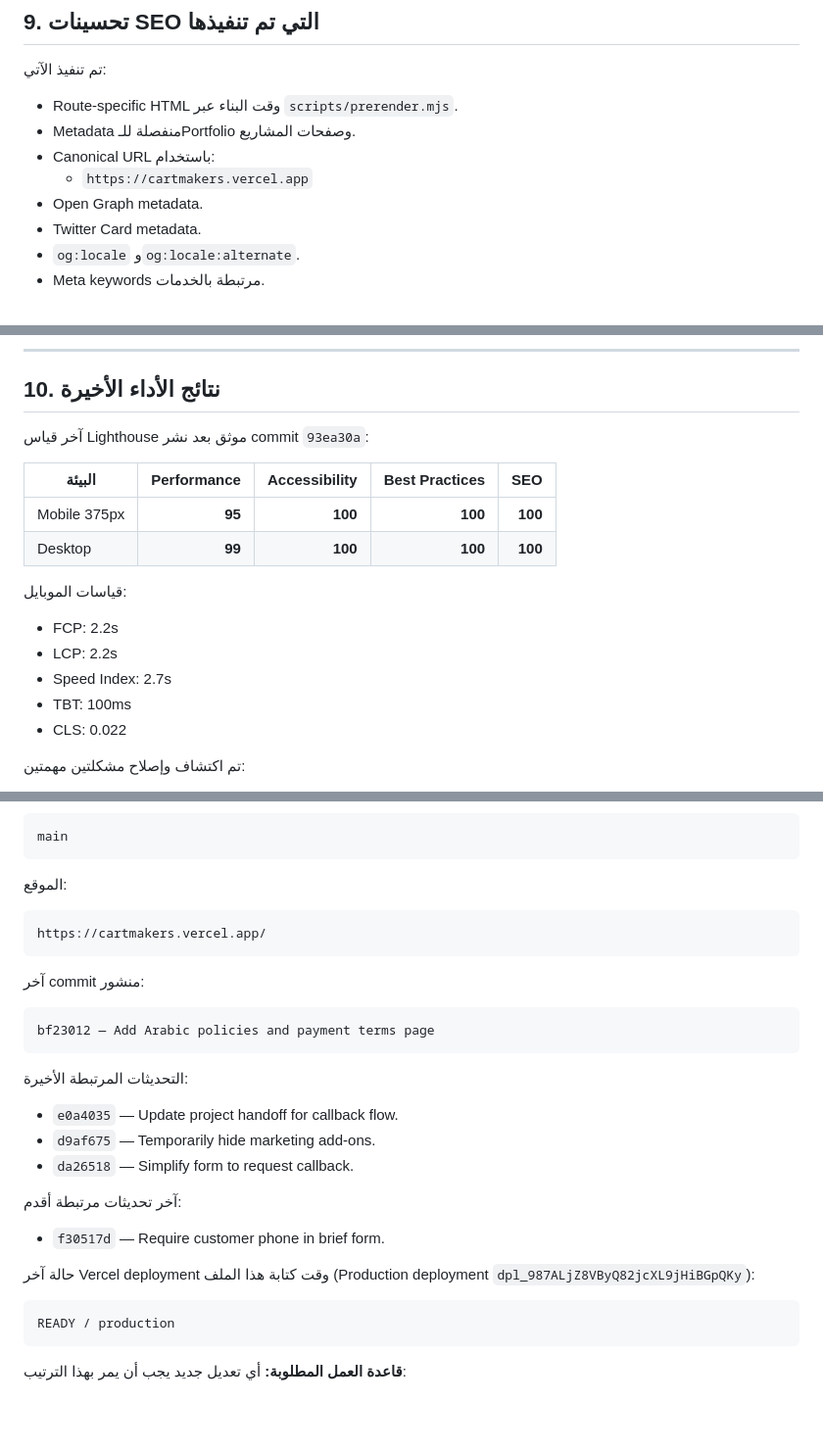
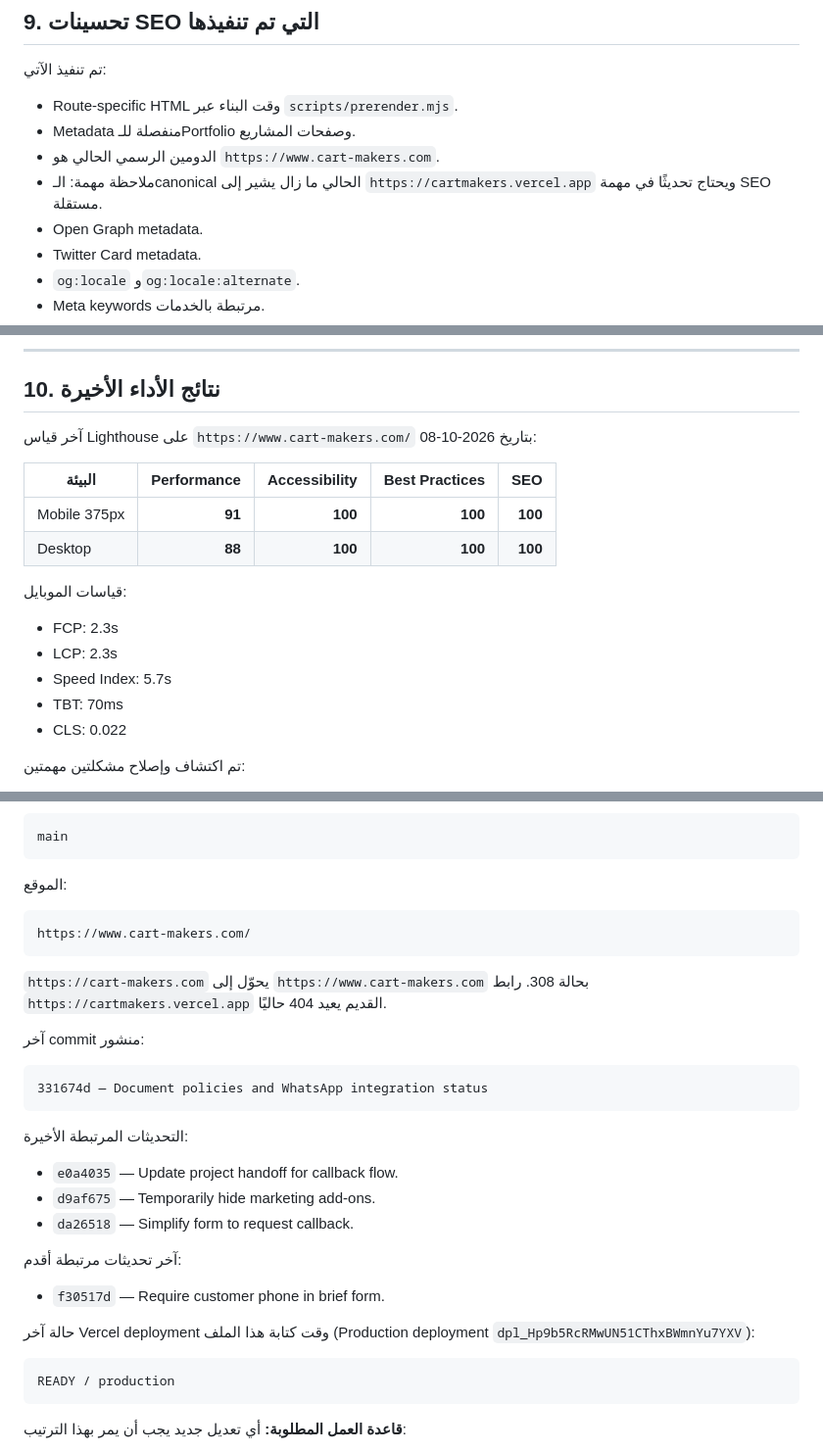
Before and after one commit to aliabdelazim7/CARTMAKERS, a Markdown page: HANDOFF.md, 3 parts joined by grey strips. Shown at 98% size. GitHub-like rendering; blank space fills up the shorter version.

Commit message:
Refresh handoff with current production status

````diff
--- a/HANDOFF.md
+++ b/HANDOFF.md
@@ -240,8 +239,8 @@ npm run preview -- --host 0.0.0.0 --port 4174
 
 - Route-specific HTML وقت البناء عبر `scripts/prerender.mjs`.
 - Metadata منفصلة للـPortfolio وصفحات المشاريع.
-- Canonical URL باستخدام:
-  - `https://cartmakers.vercel.app`
+- الدومين الرسمي الحالي هو `https://www.cart-makers.com`.
+- ملاحظة مهمة: الـcanonical الحالي ما زال يشير إلى `https://cartmakers.vercel.app` ويحتاج تحديثًا في مهمة SEO مستقلة.
 - Open Graph metadata.
 - Twitter Card metadata.
 - `og:locale` و`og:locale:alternate`.
@@ -263,19 +262,19 @@ npm run preview -- --host 0.0.0.0 --port 4174
 
 ## 10. نتائج الأداء الأخيرة
 
-آخر قياس Lighthouse موثق بعد نشر commit `93ea30a`:
+آخر قياس Lighthouse على `https://www.cart-makers.com/` بتاريخ 2026-10-08:
 
 | البيئة | Performance | Accessibility | Best Practices | SEO |
 |---|---:|---:|---:|---:|
-| Mobile 375px | **95** | **100** | **100** | **100** |
-| Desktop | **99** | **100** | **100** | **100** |
+| Mobile 375px | **91** | **100** | **100** | **100** |
+| Desktop | **88** | **100** | **100** | **100** |
 
 قياسات الموبايل:
 
-- FCP: 2.2s
-- LCP: 2.2s
-- Speed Index: 2.7s
-- TBT: 100ms
+- FCP: 2.3s
+- LCP: 2.3s
+- Speed Index: 5.7s
+- TBT: 70ms
 - CLS: 0.022
 
 تم اكتشاف وإصلاح مشكلتين مهمتين:
@@ -340,15 +337,16 @@ main
 ```
 
 الموقع:
-
 ```text
-https://cartmakers.vercel.app/
+https://www.cart-makers.com/
 ```
 
+`https://cart-makers.com` يحوّل إلى `https://www.cart-makers.com` بحالة 308.
+رابط `https://cartmakers.vercel.app` القديم يعيد 404 حاليًا.
+
 آخر commit منشور:
-
 ```text
-bf23012 — Add Arabic policies and payment terms page
+331674d — Document policies and WhatsApp integration status
 ```
 
 التحديثات المرتبطة الأخيرة:
@@ -359,7 +357,7 @@ bf23012 — Add Arabic policies and payment terms page
 آخر تحديثات مرتبطة أقدم:
 - `f30517d` — Require customer phone in brief form.
 
-حالة آخر Vercel deployment وقت كتابة هذا الملف (Production deployment `dpl_987ALjZ8VByQ82jcXL9jHiBGpQKy`):
+حالة آخر Vercel deployment وقت كتابة هذا الملف (Production deployment `dpl_Hp9b5RcRMwUN51CThxBWmnYu7YXV`):
 
 ```text
 READY / production
````
Also changed, not shown: other parts of HANDOFF.md (+2 -5 lines).
